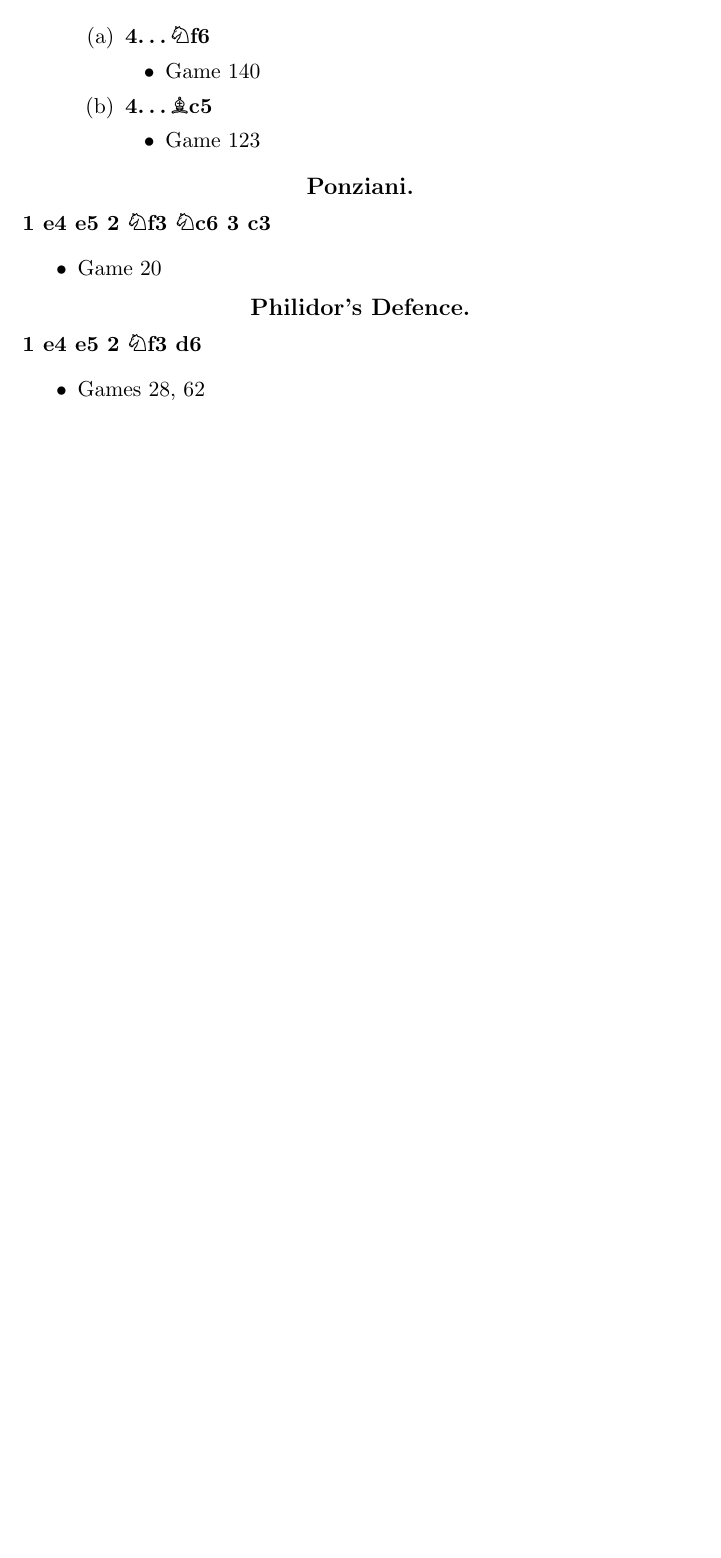
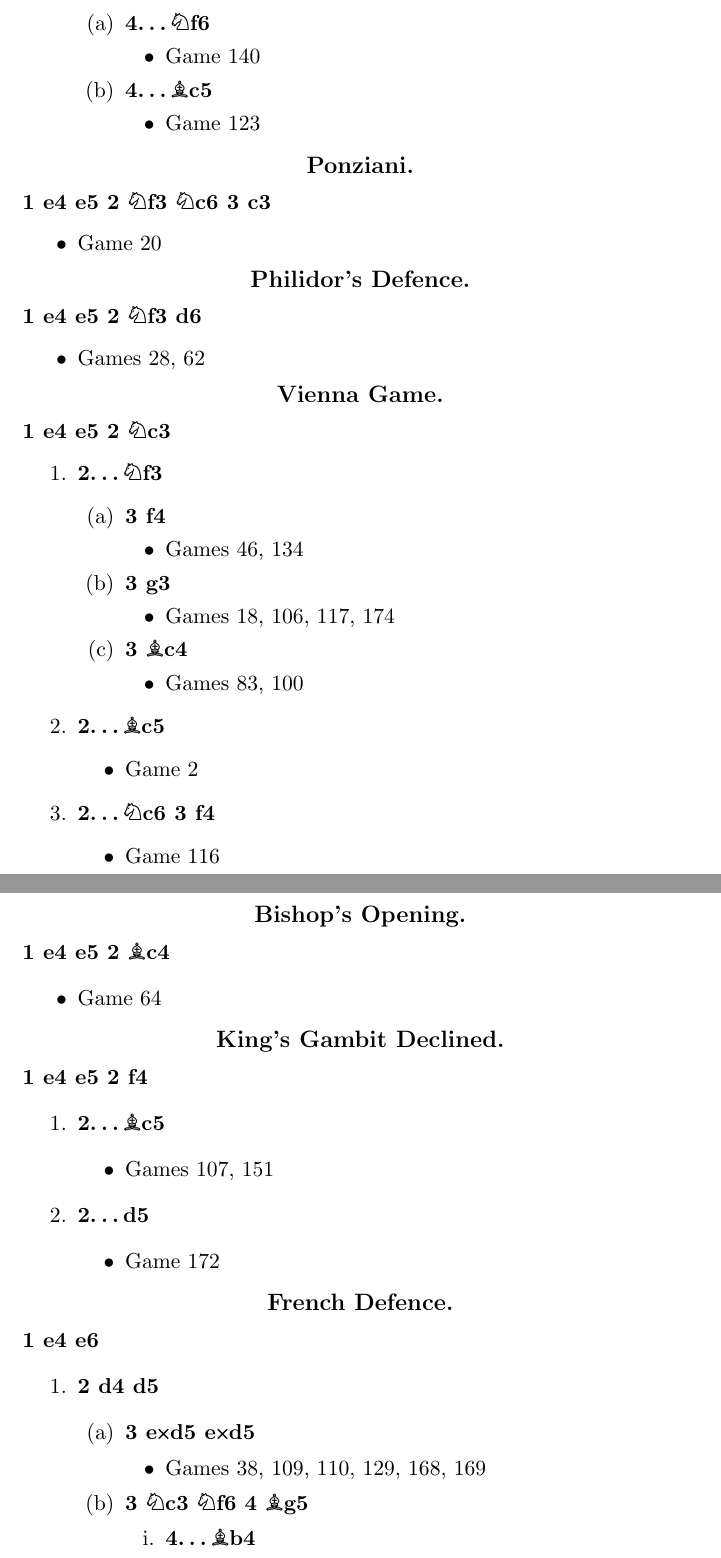
Before and after one commit to dmitriabramov/st_petersburg_1909, a LaTeX book (main.tex, which reads c4_openings.tex): part of page 15 of 15 before the commit and two parts of pages 15 and 16 of 17 after it, the two joined at a grey line, cut so that both start at the same text, the shorter picture padded with empty space. Compiled offline with pdfLaTeX.

Commit message:
Finished Ch4

```diff
--- a/c4_openings.tex
+++ b/c4_openings.tex
@@ -230,3 +230,64 @@
 \begin{itemize}
 \item Games 28, 62
 \end{itemize}
+
+\section{Vienna Game.}
+\newgame\mainline{1. e4 e5 2. Nc3}
+\begin{enumerate}
+\item \variation{2... Nf3}
+\begin{enumerate}
+\item \variation{3. f4}
+\begin{itemize}
+\item Games 46, 134
+\end{itemize}
+\item \variation{3. g3}
+\begin{itemize}
+\item Games 18, 106, 117, 174
+\end{itemize}
+\item \variation{3. Bc4}
+\begin{itemize}
+\item Games 83, 100
+\end{itemize}
+\end{enumerate}
+\item \variation{2...Bc5}
+\begin{itemize}
+\item Game 2
+\end{itemize}
+\item \variation{2... Nc6 3. f4}
+\begin{itemize}
+\item Game 116
+\end{itemize}
+\end{enumerate}
+
+\section{Bishop's Opening.}
+\newgame\mainline{1. e4 e5 2. Bc4}
+\begin{itemize}
+\item Game 64
+\end{itemize}
+
+\section{King's Gambit Declined.}
+\newgame\mainline{1. e4 e5 2. f4}
+\begin{enumerate}
+\item \variation{2...Bc5}
+\begin{itemize}
+\item Games 107, 151
+\end{itemize}
+\item \variation{2...d5}
+\begin{itemize}
+\item Game 172
+\end{itemize}
+\end{enumerate}
+
+\section{French Defence.}
+\newgame\mainline{1. e4 e6}
+\begin{enumerate}
+\item \variation{2. d4 d5}
+\begin{enumerate}
+\item \variation{3. exd5 exd5}
+\begin{itemize}
+\item Games 38, 109, 110, 129, 168, 169
+\end{itemize}
+\item \variation{3. Nc3 Nf6 4. Bg5}
+\begin{enumerate}
+\item \variation{4... Bb4}
+\begin{itemize}
@@ -232,0 +317 @@
+\item \variation {6. Bc4 Bd7 7. Bg5 e6}
```
Also changed, not shown: main.pdf, c4_openings.tex (61 more changed lines).
